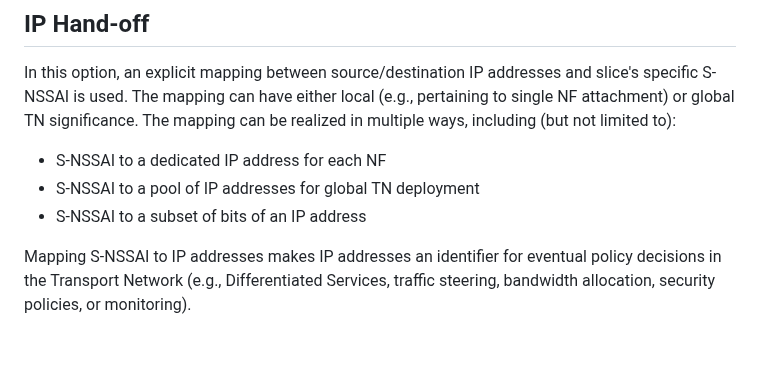
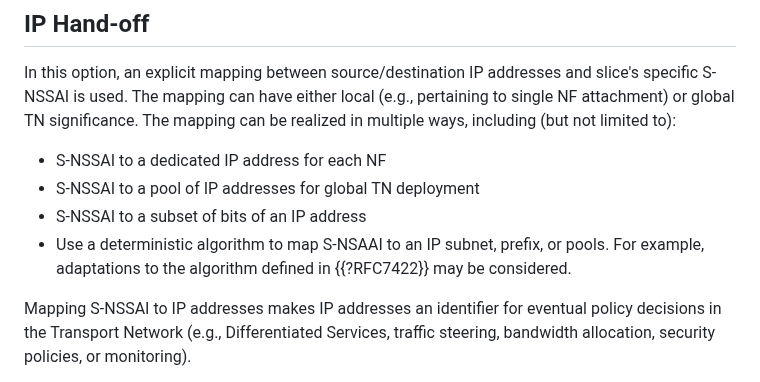
Before and after one commit to boucadair/5g-slice-realization, a Markdown page: draft-ietf-teas-5g-ns-ip-mpls.md, the part around the change. GitHub-like rendering; blank space fills up the shorter version.

Commit message:
Update draft-ietf-teas-5g-ns-ip-mpls.md - Med comments7
Co-authored-by: Med <mohamed.boucadair@orange.com>

```diff
--- a/draft-ietf-teas-5g-ns-ip-mpls.md
+++ b/draft-ietf-teas-5g-ns-ip-mpls.md
@@ -656,6 +656,7 @@ Overall, policies might be provided by an operator (e.g., to Network Slice Contr
    * S-NSSAI to a dedicated IP address for each NF
    * S-NSSAI to a pool of IP addresses for global TN deployment
    * S-NSSAI to a subset of bits of an IP address
+   * Use a deterministic algorithm to map S-NSAAI to an IP subnet, prefix, or pools. For example, adaptations to the algorithm defined in {{?RFC7422}} may be considered.
 
    Mapping S-NSSAI to IP addresses makes IP addresses an identifier for eventual
    policy decisions in the Transport Network (e.g., Differentiated Services,
```
